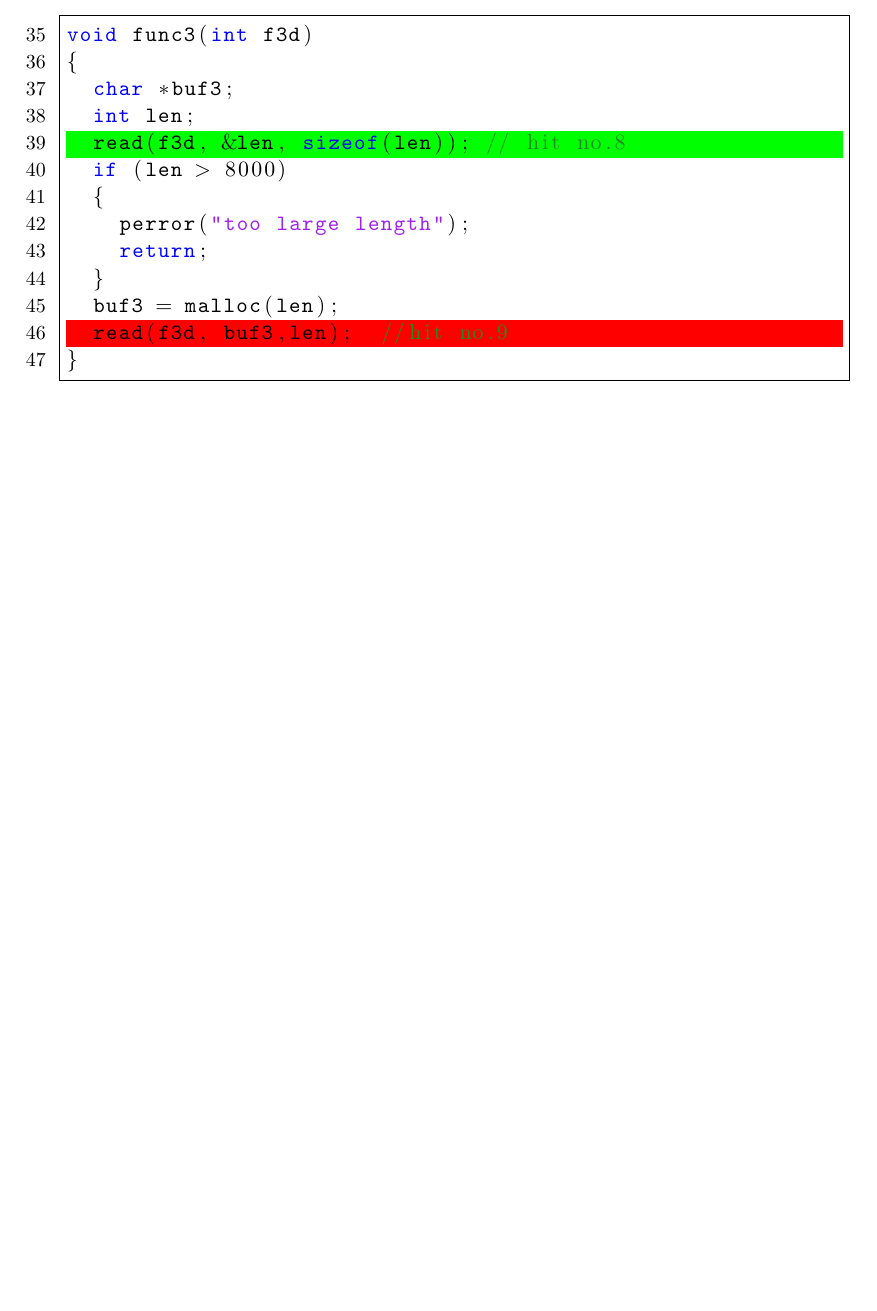
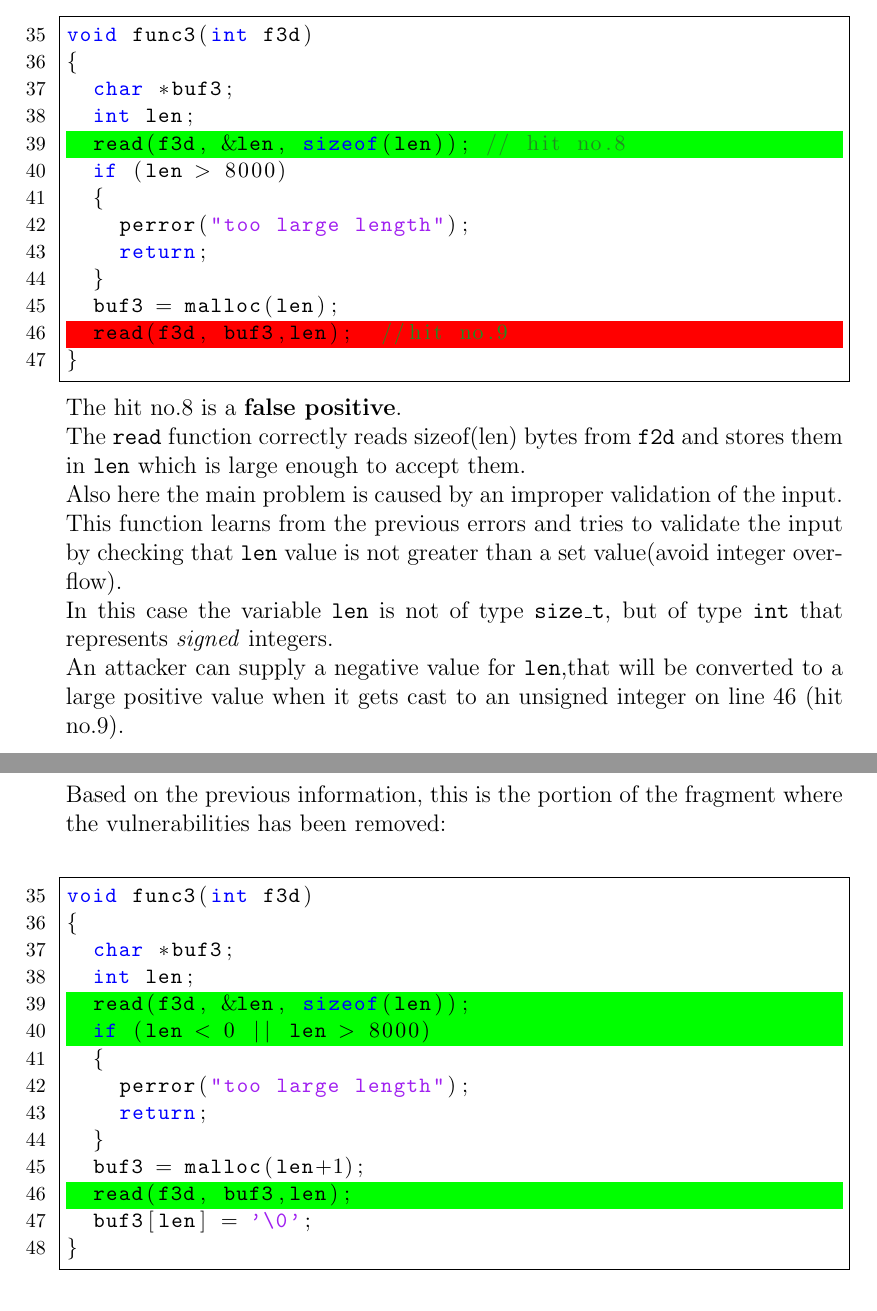
Before and after one commit to JFranzx/flawfinder-splint-static-analysis, a LaTeX document (report/report.tex): part of page 10 of 11 before the commit and two parts of pages 11 and 12 of 13 after it, the two joined at a grey line, cut so that both start at the same text, the shorter picture padded with empty space. Compiled offline with pdfLaTeX.

Commit message:
last flawfinder hit

```diff
--- a/report/report.tex
+++ b/report/report.tex
@@ -386,9 +406,34 @@ void func3(int f3d)
   read(f3d, buf3,len);	//hit no.9
 }
 \end{lstlisting}
-
-
-
+The hit no.8 is a \textbf{false positive}.\\
+The \texttt{read} function correctly reads sizeof(len) bytes from \texttt{f2d} and stores them in \texttt{len} which is large enough to accept them.\\
+Also here the main problem is caused by an improper validation of the input.\\
+This function learns from the previous errors and tries to validate the input by checking that \texttt{len} value is not greater than a set value(avoid integer overflow).\\
+In this case the variable \texttt{len} is not of type \texttt{size\_t}, but of type \texttt{int} that represents \emph{signed} integers.\\
+An attacker can supply a negative value for \texttt{len},that  will be converted to a large positive value when it gets cast to an unsigned integer on line 46 (hit no.9).\\
+\newpage
+\noindent
+Based on the previous information, this is the portion of the fragment where the vulnerabilities has been removed:
+\begin{lstlisting}[style=c,numbers=left,firstnumber=35,linebackgroundcolor={
+\ifnum\value{lstnumber}=39\color{green}\fi
+\ifnum\value{lstnumber}=40\color{green}\fi
+\ifnum\value{lstnumber}=46\color{green}\fi}]
+void func3(int f3d)
+{
+  char *buf3;
+  int len;
+  read(f3d, &len, sizeof(len));
+  if (len < 0 || len > 8000)
+  {
+  	perror("too large length");
+  	return;
+  }
+  buf3 = malloc(len+1);
+  read(f3d, buf3,len);
+  buf3[len] = '\0';
+}
+\end{lstlisting}
 
 \subsection{Splint output}
 
```
Also changed, not shown: report/report.pdf, report/report.tex (28 more changed lines), 3 other files.
